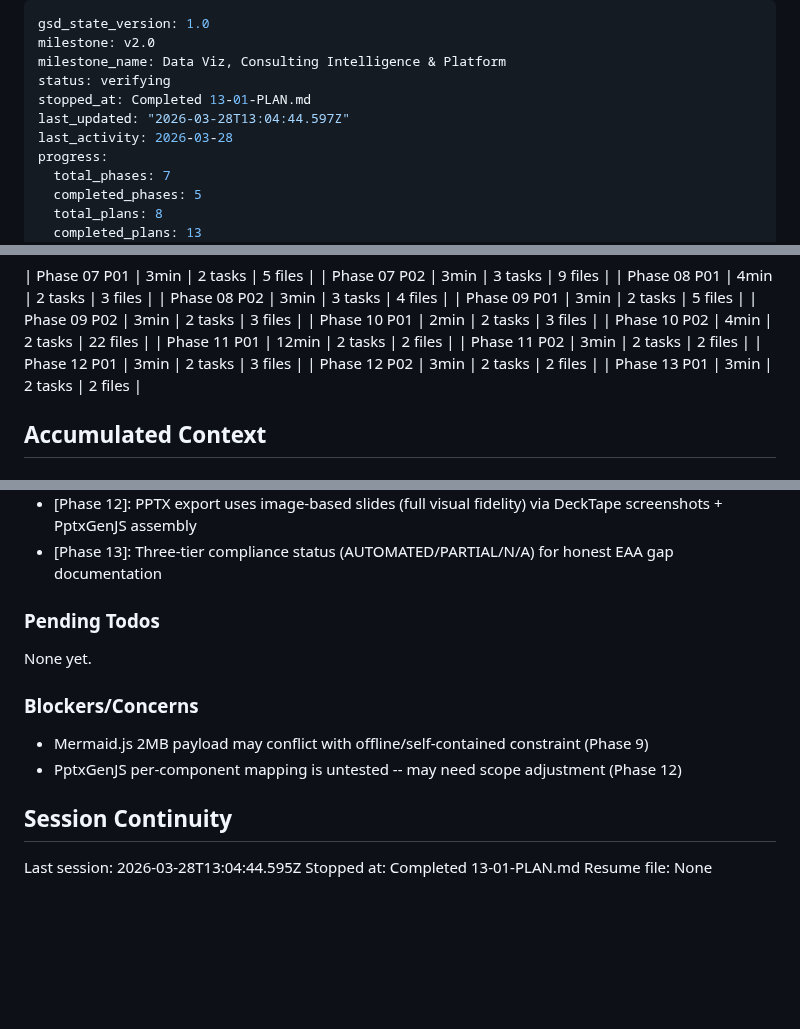
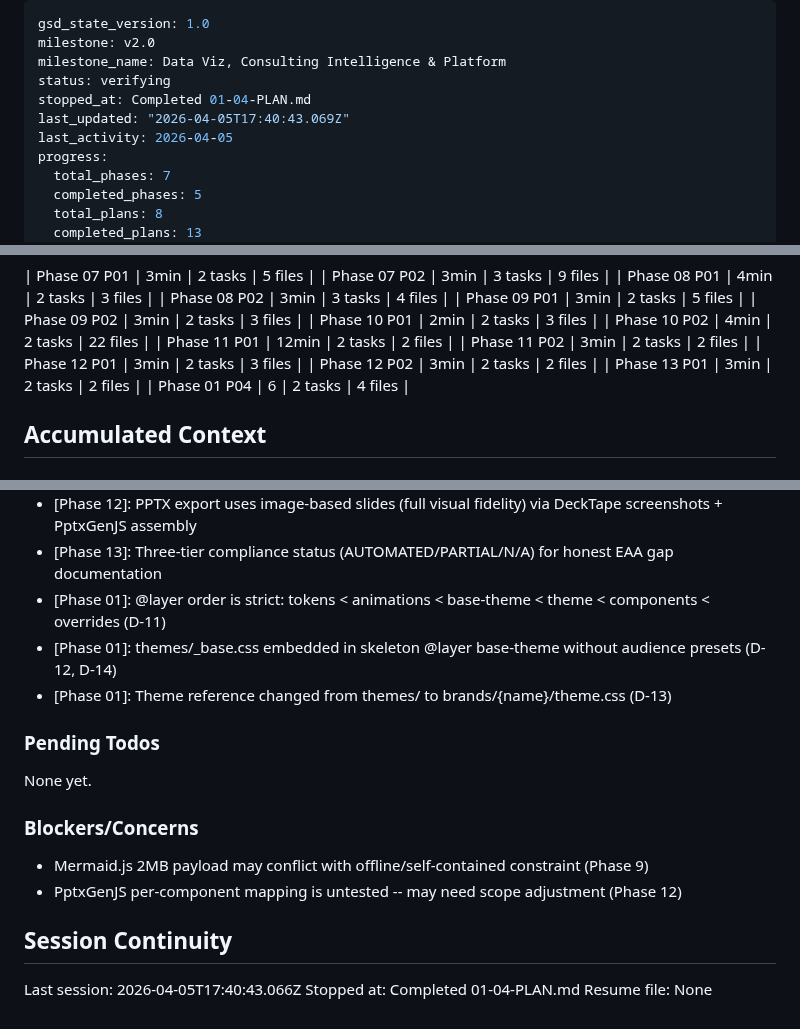
Before and after one commit to EnescuDavid/presentation-builder, a Markdown page: .planning/STATE.md, 3 parts joined by grey strips. Rendered like a GitHub page; blank space fills up the shorter version.

Commit message:
docs(01-04): complete catalog enrichment and skeleton rewrite plan
- Created 01-04-SUMMARY.md documenting enriched catalog and @layer skeleton rewrite
- Updated STATE.md with phase decisions, metrics, session info
- Updated ROADMAP.md with plan progress for phase 1

```diff
--- a/.planning/STATE.md
+++ b/.planning/STATE.md
@@ -3,9 +3,9 @@ gsd_state_version: 1.0
 milestone: v2.0
 milestone_name: Data Viz, Consulting Intelligence & Platform
 status: verifying
-stopped_at: Completed 13-01-PLAN.md
-last_updated: "2026-03-28T13:04:44.597Z"
-last_activity: 2026-03-28
+stopped_at: Completed 01-04-PLAN.md
+last_updated: "2026-04-05T17:40:43.069Z"
+last_activity: 2026-04-05
 progress:
   total_phases: 7
   completed_phases: 5
@@ -69,6 +69,7 @@ Progress: [███████░░░] 71%
 | Phase 12 P01 | 3min | 2 tasks | 3 files |
 | Phase 12 P02 | 3min | 2 tasks | 2 files |
 | Phase 13 P01 | 3min | 2 tasks | 2 files |
+| Phase 01 P04 | 6 | 2 tasks | 4 files |
 
 ## Accumulated Context
 
@@ -103,6 +104,9 @@ Recent decisions affecting current work:
 - [Phase 12]: Accessible export uses cheerio DOM parsing with h1/h2/h3 heading hierarchy and German labels
 - [Phase 12]: PPTX export uses image-based slides (full visual fidelity) via DeckTape screenshots + PptxGenJS assembly
 - [Phase 13]: Three-tier compliance status (AUTOMATED/PARTIAL/N/A) for honest EAA gap documentation
+- [Phase 01]: @layer order is strict: tokens < animations < base-theme < theme < components < overrides (D-11)
+- [Phase 01]: themes/_base.css embedded in skeleton @layer base-theme without audience presets (D-12, D-14)
+- [Phase 01]: Theme reference changed from themes/ to brands/{name}/theme.css (D-13)
 
 ### Pending Todos
 
@@ -115,6 +119,6 @@ None yet.
 
 ## Session Continuity
 
-Last session: 2026-03-28T13:04:44.595Z
-Stopped at: Completed 13-01-PLAN.md
+Last session: 2026-04-05T17:40:43.066Z
+Stopped at: Completed 01-04-PLAN.md
 Resume file: None
```
Also changed, not shown: other parts of .planning/STATE.md (+1 -1 lines), .planning/ROADMAP.md (+1 -1 lines), 1 other file.
